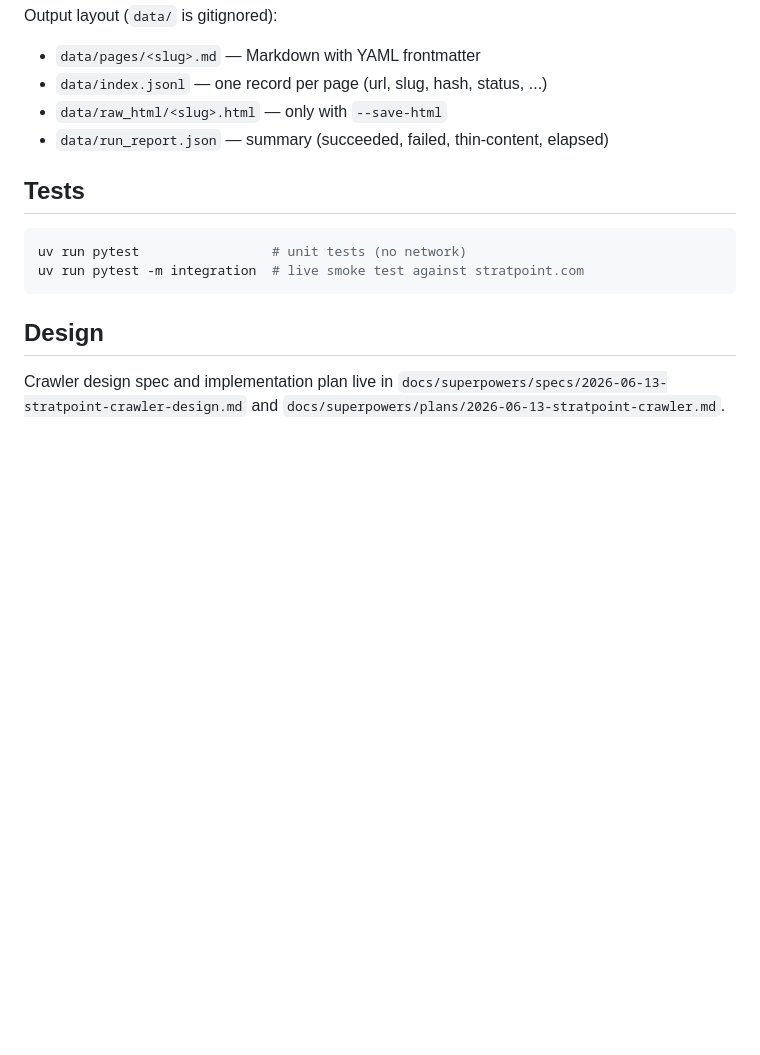
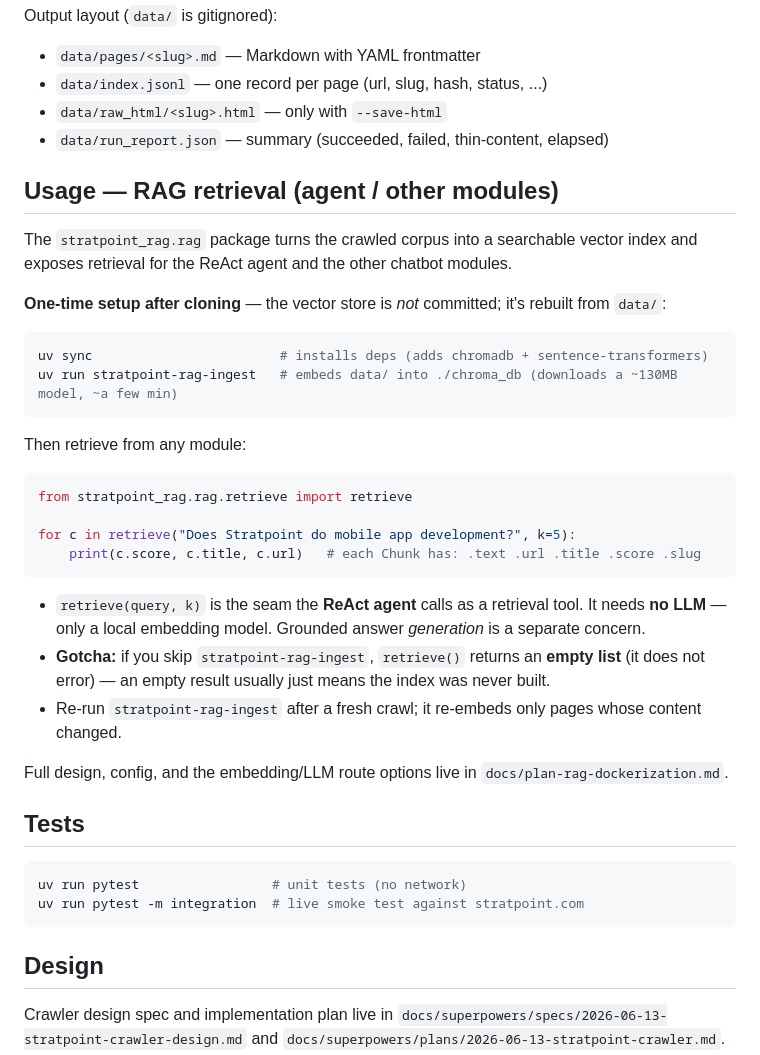
Before and after one commit to Dattebayo2505/AI-Naku-Stratpoint-Web-QnA, a Markdown page: README.md, the part around the change. Rendered like a GitHub page; blank space fills up the shorter version.

Commit message:
docs: added some setup notes for first start

````diff
--- a/README.md
+++ b/README.md
@@ -71,6 +71,35 @@ Output layout (`data/` is gitignored):
 - `data/raw_html/<slug>.html` — only with `--save-html`
 - `data/run_report.json` — summary (succeeded, failed, thin-content, elapsed)
 
+## Usage — RAG retrieval (agent / other modules)
+
+The `stratpoint_rag.rag` package turns the crawled corpus into a searchable vector index and
+exposes retrieval for the ReAct agent and the other chatbot modules.
+
+**One-time setup after cloning** — the vector store is *not* committed; it's rebuilt from `data/`:
+
+```bash
+uv sync                        # installs deps (adds chromadb + sentence-transformers)
+uv run stratpoint-rag-ingest   # embeds data/ into ./chroma_db (downloads a ~130MB model, ~a few min)
+```
+
+Then retrieve from any module:
+
+```python
+from stratpoint_rag.rag.retrieve import retrieve
+
+for c in retrieve("Does Stratpoint do mobile app development?", k=5):
+    print(c.score, c.title, c.url)   # each Chunk has: .text .url .title .score .slug
+```
+
+- `retrieve(query, k)` is the seam the **ReAct agent** calls as a retrieval tool. It needs **no
+  LLM** — only a local embedding model. Grounded answer *generation* is a separate concern.
+- **Gotcha:** if you skip `stratpoint-rag-ingest`, `retrieve()` returns an **empty list** (it does
+  not error) — an empty result usually just means the index was never built.
+- Re-run `stratpoint-rag-ingest` after a fresh crawl; it re-embeds only pages whose content changed.
+
+Full design, config, and the embedding/LLM route options live in `docs/plan-rag-dockerization.md`.
+
 ## Tests
 
 ```bash
````
Also changed, not shown: CLAUDE.md (+2 -2 lines).
